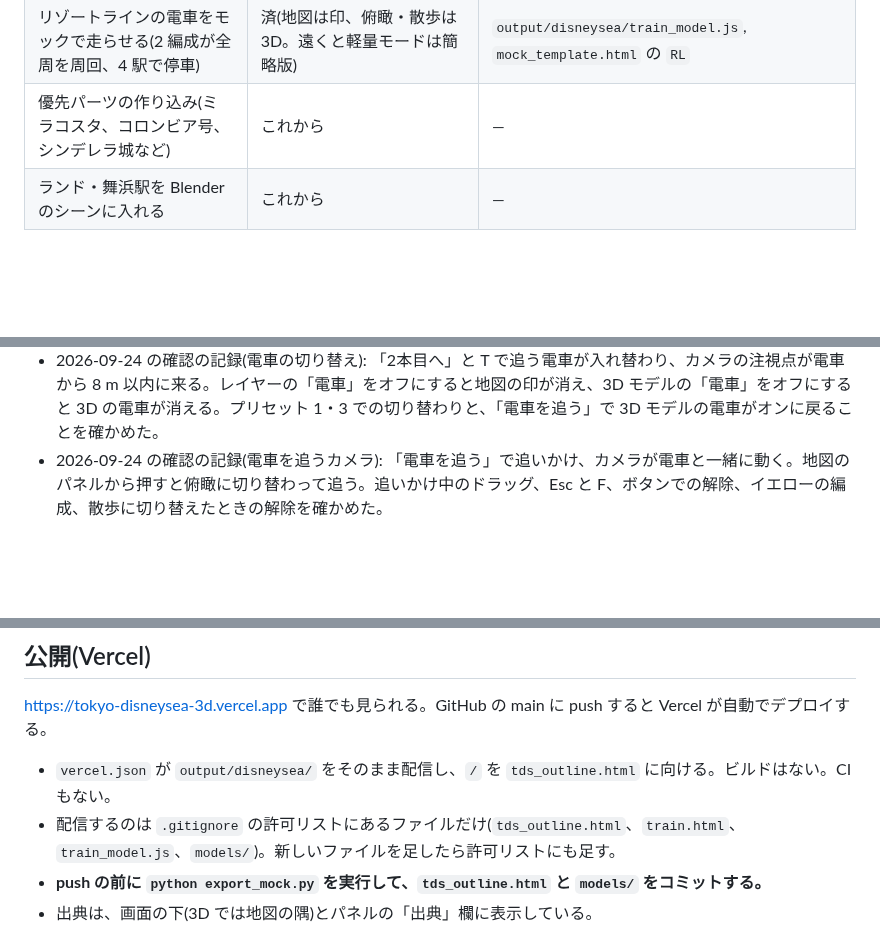
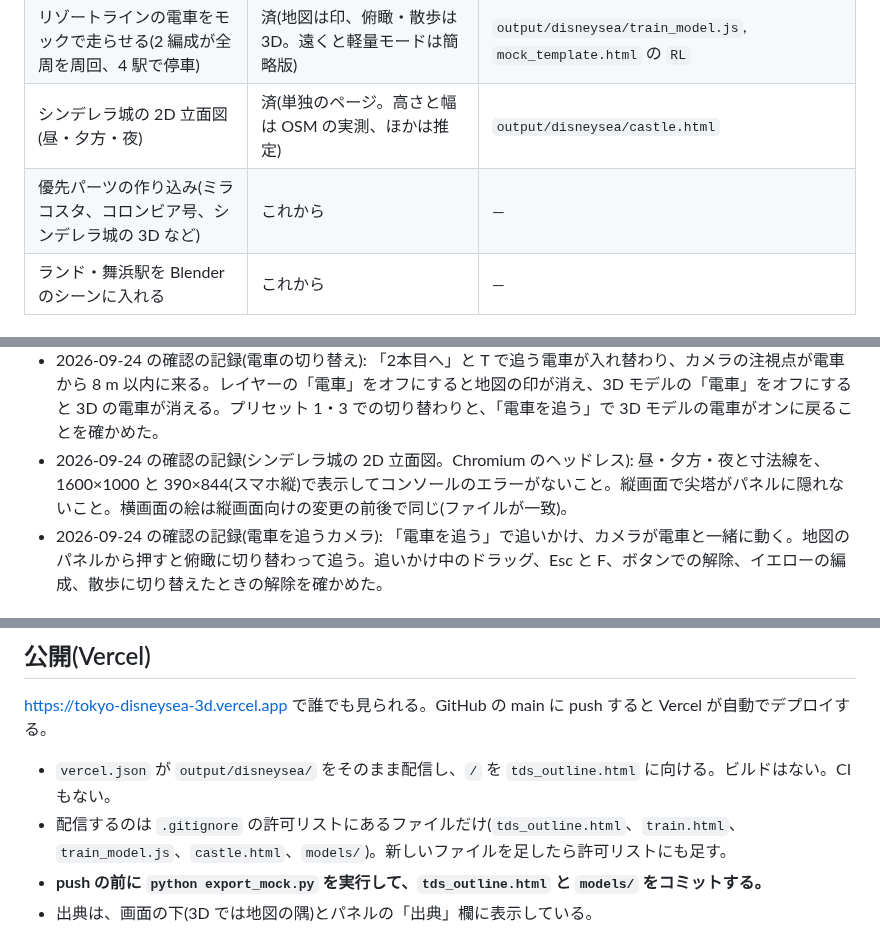
Before and after one commit to kouki-takezawa/tokyo-disneysea-3d, a Markdown page: README.md, 3 parts joined by grey strips. Drawn GitHub-style; blank space fills up the shorter version.

```diff
--- a/README.md
+++ b/README.md
@@ -39,7 +39,8 @@ OpenStreetMap と国土地理院のデータから、東京ディズニーシー
 | Blender で作ったものをモックに 3D モデルとして表示 | 済(水面・アクアスフィア・プラザ・火山) | `export_models.py` |
 | 電車(リゾートライン)の JS 版と JS / Blender の比較 | JS 版は写真に合わせて車内まで作り込み済み。Blender 版は下書きのみ(未実行) | `output/disneysea/train.html`, `train_blender.py`, `docs/train/spec.md` |
 | リゾートラインの電車をモックで走らせる(2 編成が全周を周回、4 駅で停車) | 済(地図は印、俯瞰・散歩は 3D。遠くと軽量モードは簡略版) | `output/disneysea/train_model.js`, `mock_template.html` の `RL` |
-| 優先パーツの作り込み(ミラコスタ、コロンビア号、シンデレラ城など) | これから | — |
+| シンデレラ城の 2D 立面図(昼・夕方・夜) | 済(単独のページ。高さと幅は OSM の実測、ほかは推定) | `output/disneysea/castle.html` |
+| 優先パーツの作り込み(ミラコスタ、コロンビア号、シンデレラ城の 3D など) | これから | — |
 | ランド・舞浜駅を Blender のシーンに入れる | これから | — |
 
 ## はじめに
@@ -116,6 +117,7 @@ blender -b --python export_models.py -- --parts aquasphere --render
   - 運行: 1 周(4,998 m)をたどると後戻りはなく、4 駅すべてで停まり、最高 時速 35 km。1 周期(637 秒)後に同じ位置へ戻る(ずれ 0.000 m)。
   - 「高架鉄道」か「舞浜駅・周辺」をオフにすると、電車の印と 3D が消える。ほかのレイヤー・3D モデル・散歩にエラーや変化はない。
 - 2026-09-24 の確認の記録(電車の切り替え): 「2本目へ」と T で追う電車が入れ替わり、カメラの注視点が電車から 8 m 以内に来る。レイヤーの「電車」をオフにすると地図の印が消え、3D モデルの「電車」をオフにすると 3D の電車が消える。プリセット 1・3 での切り替わりと、「電車を追う」で 3D モデルの電車がオンに戻ることを確かめた。
+- 2026-09-24 の確認の記録(シンデレラ城の 2D 立面図。Chromium のヘッドレス): 昼・夕方・夜と寸法線を、1600×1000 と 390×844(スマホ縦)で表示してコンソールのエラーがないこと。縦画面で尖塔がパネルに隠れないこと。横画面の絵は縦画面向けの変更の前後で同じ(ファイルが一致)。
 - 2026-09-24 の確認の記録(電車を追うカメラ): 「電車を追う」で追いかけ、カメラが電車と一緒に動く。地図のパネルから押すと俯瞰に切り替わって追う。追いかけ中のドラッグ、Esc と F、ボタンでの解除、イエローの編成、散歩に切り替えたときの解除を確かめた。
 
 ## モックの使い方
@@ -343,7 +363,7 @@ OSM には階段がシーに 98 か所あるが、段数と上る向きが入っ
 https://tokyo-disneysea-3d.vercel.app で誰でも見られる。GitHub の main に push すると Vercel が自動でデプロイする。
 
 - `vercel.json` が `output/disneysea/` をそのまま配信し、`/` を `tds_outline.html` に向ける。ビルドはない。CI もない。
-- 配信するのは `.gitignore` の許可リストにあるファイルだけ(`tds_outline.html`、`train.html`、`train_model.js`、`models/`)。新しいファイルを足したら許可リストにも足す。
+- 配信するのは `.gitignore` の許可リストにあるファイルだけ(`tds_outline.html`、`train.html`、`train_model.js`、`castle.html`、`models/`)。新しいファイルを足したら許可リストにも足す。
 - **push の前に `python export_mock.py` を実行して、`tds_outline.html` と `models/` をコミットする。**
 - 出典は、画面の下(3D では地図の隅)とパネルの「出典」欄に表示している。
 
```
Also changed, not shown: other parts of README.md (+18 -0 lines), docs/castle/castle_day.jpg (added), docs/castle/castle_dusk.jpg (added), docs/castle/castle_night.jpg (added), docs/castle/castle_page.jpg (added), 2 other files.
